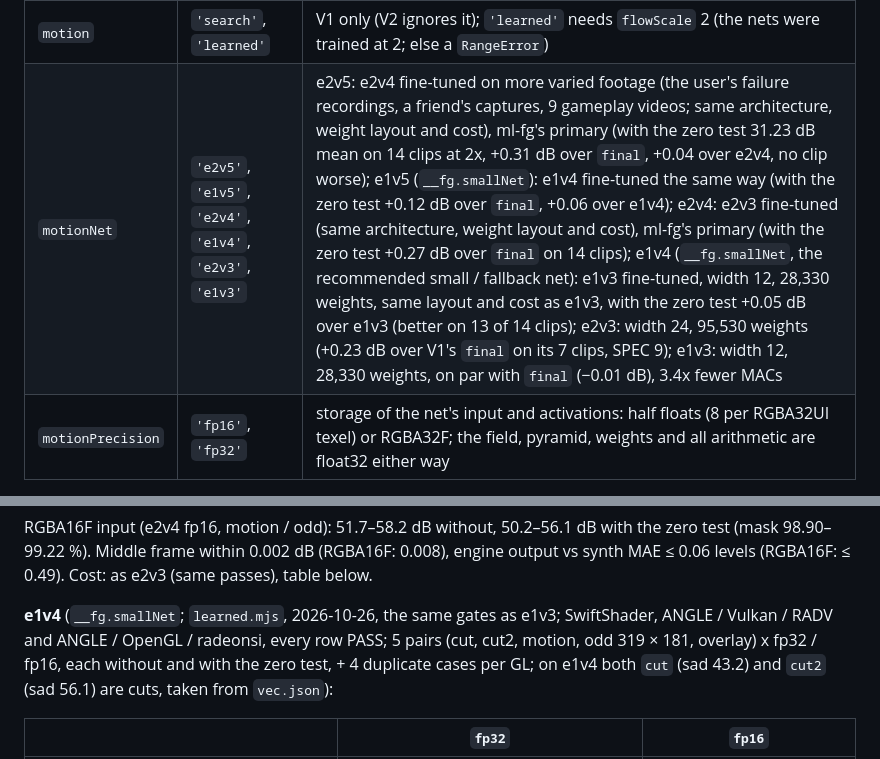
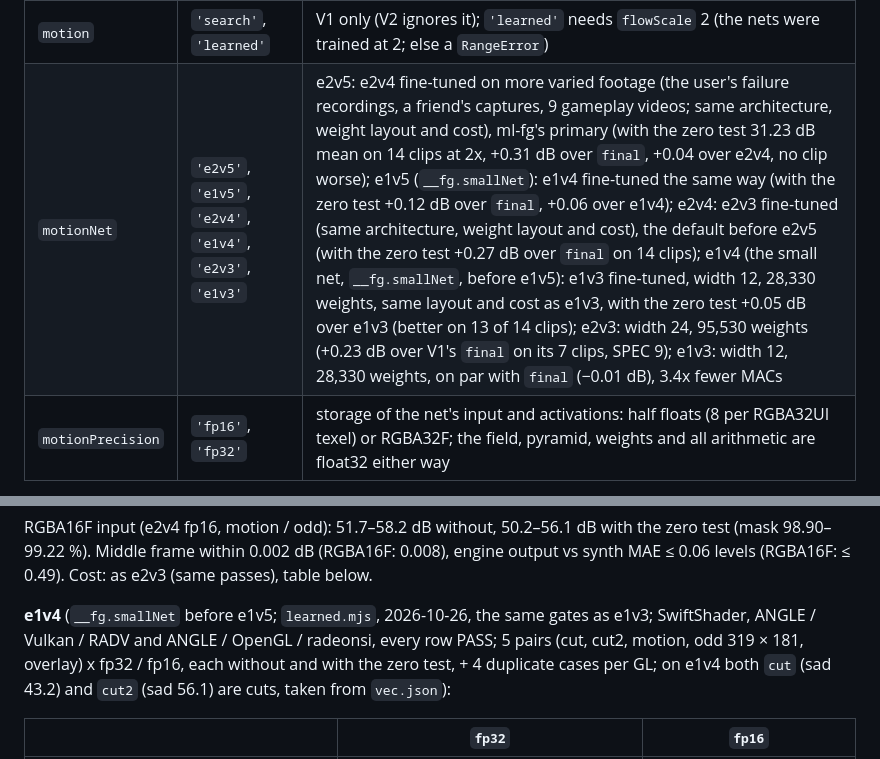
Before and after one commit to Ritze03/frame-gen-ritz, a Markdown page: webgl/README.md, 2 parts joined by grey strips. Rendered like a GitHub page.

Commit message:
webgl/README: e2v4/e1v4 are the previous default/small net

```diff
--- a/webgl/README.md
+++ b/webgl/README.md
@@ -93,7 +93,7 @@ engine.setSettings({ motion: 'search' });
 | Setting | Values (default first) | |
 |---|---|---|
 | `motion` | `'search'`, `'learned'` | V1 only (V2 ignores it); `'learned'` needs `flowScale` 2 (the nets were trained at 2; else a `RangeError`) |
-| `motionNet` | `'e2v5'`, `'e1v5'`, `'e2v4'`, `'e1v4'`, `'e2v3'`, `'e1v3'` | e2v5: e2v4 fine-tuned on more varied footage (the user's failure recordings, a friend's captures, 9 gameplay videos; same architecture, weight layout and cost), ml-fg's primary (with the zero test 31.23 dB mean on 14 clips at 2x, +0.31 dB over `final`, +0.04 over e2v4, no clip worse); e1v5 (`__fg.smallNet`): e1v4 fine-tuned the same way (with the zero test +0.12 dB over `final`, +0.06 over e1v4); e2v4: e2v3 fine-tuned (same architecture, weight layout and cost), ml-fg's primary (with the zero test +0.27 dB over `final` on 14 clips); e1v4 (`__fg.smallNet`, the recommended small / fallback net): e1v3 fine-tuned, width 12, 28,330 weights, same layout and cost as e1v3, with the zero test +0.05 dB over e1v3 (better on 13 of 14 clips); e2v3: width 24, 95,530 weights (+0.23 dB over V1's `final` on its 7 clips, SPEC 9); e1v3: width 12, 28,330 weights, on par with `final` (−0.01 dB), 3.4x fewer MACs |
+| `motionNet` | `'e2v5'`, `'e1v5'`, `'e2v4'`, `'e1v4'`, `'e2v3'`, `'e1v3'` | e2v5: e2v4 fine-tuned on more varied footage (the user's failure recordings, a friend's captures, 9 gameplay videos; same architecture, weight layout and cost), ml-fg's primary (with the zero test 31.23 dB mean on 14 clips at 2x, +0.31 dB over `final`, +0.04 over e2v4, no clip worse); e1v5 (`__fg.smallNet`): e1v4 fine-tuned the same way (with the zero test +0.12 dB over `final`, +0.06 over e1v4); e2v4: e2v3 fine-tuned (same architecture, weight layout and cost), the default before e2v5 (with the zero test +0.27 dB over `final` on 14 clips); e1v4 (the small net, `__fg.smallNet`, before e1v5): e1v3 fine-tuned, width 12, 28,330 weights, same layout and cost as e1v3, with the zero test +0.05 dB over e1v3 (better on 13 of 14 clips); e2v3: width 24, 95,530 weights (+0.23 dB over V1's `final` on its 7 clips, SPEC 9); e1v3: width 12, 28,330 weights, on par with `final` (−0.01 dB), 3.4x fewer MACs |
 | `motionPrecision` | `'fp16'`, `'fp32'` | storage of the net's input and activations: half floats (8 per RGBA32UI texel) or RGBA32F; the field, pyramid, weights and all arithmetic are float32 either way |
 
 | `learnedZeroTest` | `true`, `false` | the zero-motion test after the net (below); `false` gives the net's field as is (A/B) |
@@ -220,7 +220,7 @@ PASS; 8 pairs x fp32 / fp16 + RGBA16F motion / odd, each without and with the ze
 RGBA16F input (e2v4 fp16, motion / odd): 51.7–58.2 dB without, 50.2–56.1 dB with the zero test (mask 98.90–99.22 %). Middle frame
 within 0.002 dB (RGBA16F: 0.008), engine output vs synth MAE ≤ 0.06 levels (RGBA16F: ≤ 0.49). Cost: as e2v3 (same passes), table below.
 
-**e1v4** (`__fg.smallNet`; `learned.mjs`, 2026-10-26, the same gates as e1v3; SwiftShader, ANGLE / Vulkan / RADV and ANGLE /
+**e1v4** (`__fg.smallNet` before e1v5; `learned.mjs`, 2026-10-26, the same gates as e1v3; SwiftShader, ANGLE / Vulkan / RADV and ANGLE /
 OpenGL / radeonsi, every row PASS; 5 pairs (cut, cut2, motion, odd 319 × 181, overlay) x fp32 / fp16, each without and with the
 zero test, + 4 duplicate cases per GL; on e1v4 both `cut` (sad 43.2) and `cut2` (sad 56.1) are cuts, taken from `vec.json`):
 
```
